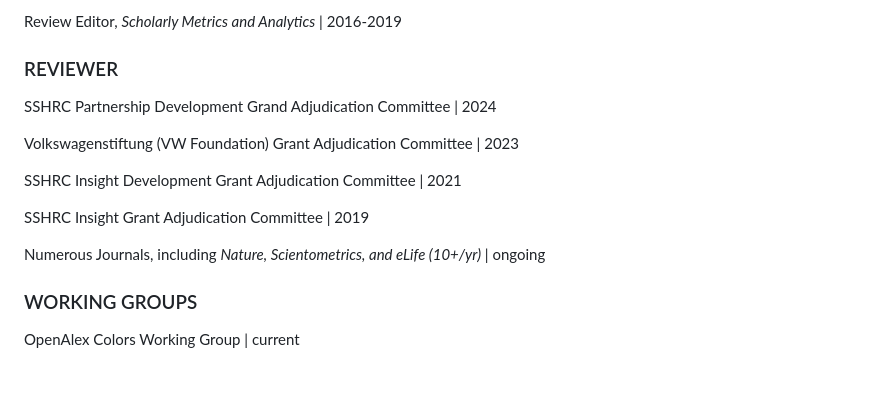
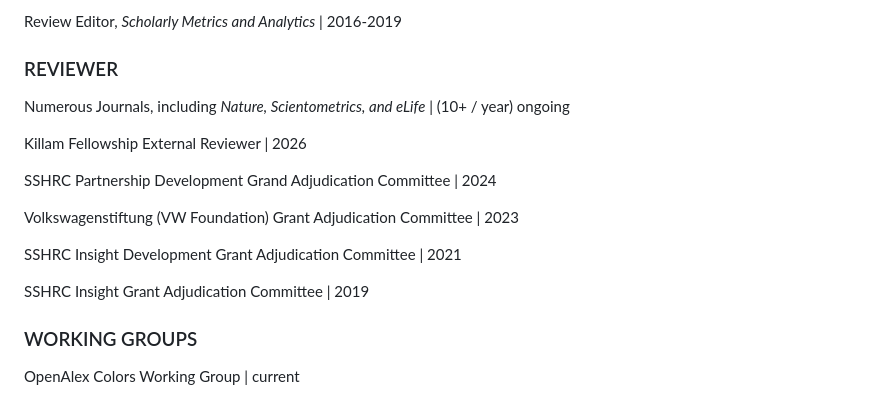
Before and after one commit to jalperin/academic-cv, a Markdown page: cv.md, the part around the change. Drawn GitHub-style; blank space fills up the shorter version.

Commit message:
reviewer activity

```diff
--- a/cv.md
+++ b/cv.md
@@ -1128,6 +1128,10 @@ Review Editor, *Scholarly Metrics and Analytics* | 2016-2019
 
 ### REVIEWER
 
+Numerous Journals, including *Nature, Scientometrics, and eLife* | (10+ / year) ongoing
+
+Killam Fellowship External Reviewer | 2026
+
 SSHRC Partnership Development Grand Adjudication Committee | 2024
 
 Volkswagenstiftung (VW Foundation) Grant Adjudication Committee | 2023
@@ -1136,7 +1140,6 @@ SSHRC Insight Development Grant Adjudication Committee | 2021
 
 SSHRC Insight Grant Adjudication Committee | 2019
 
-Numerous Journals, including *Nature, Scientometrics, and eLife (10+/yr)* | ongoing
 
 ### WORKING GROUPS
 
```
